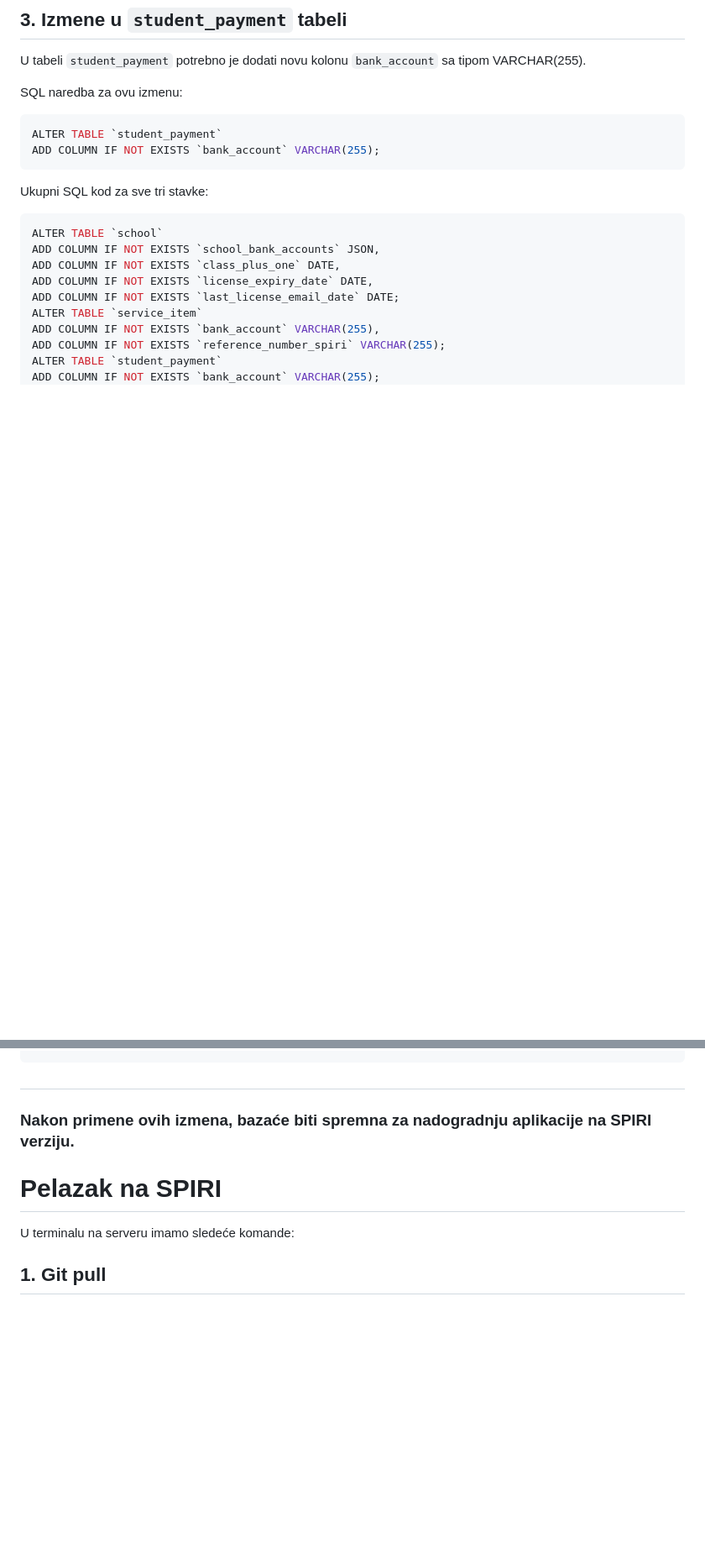
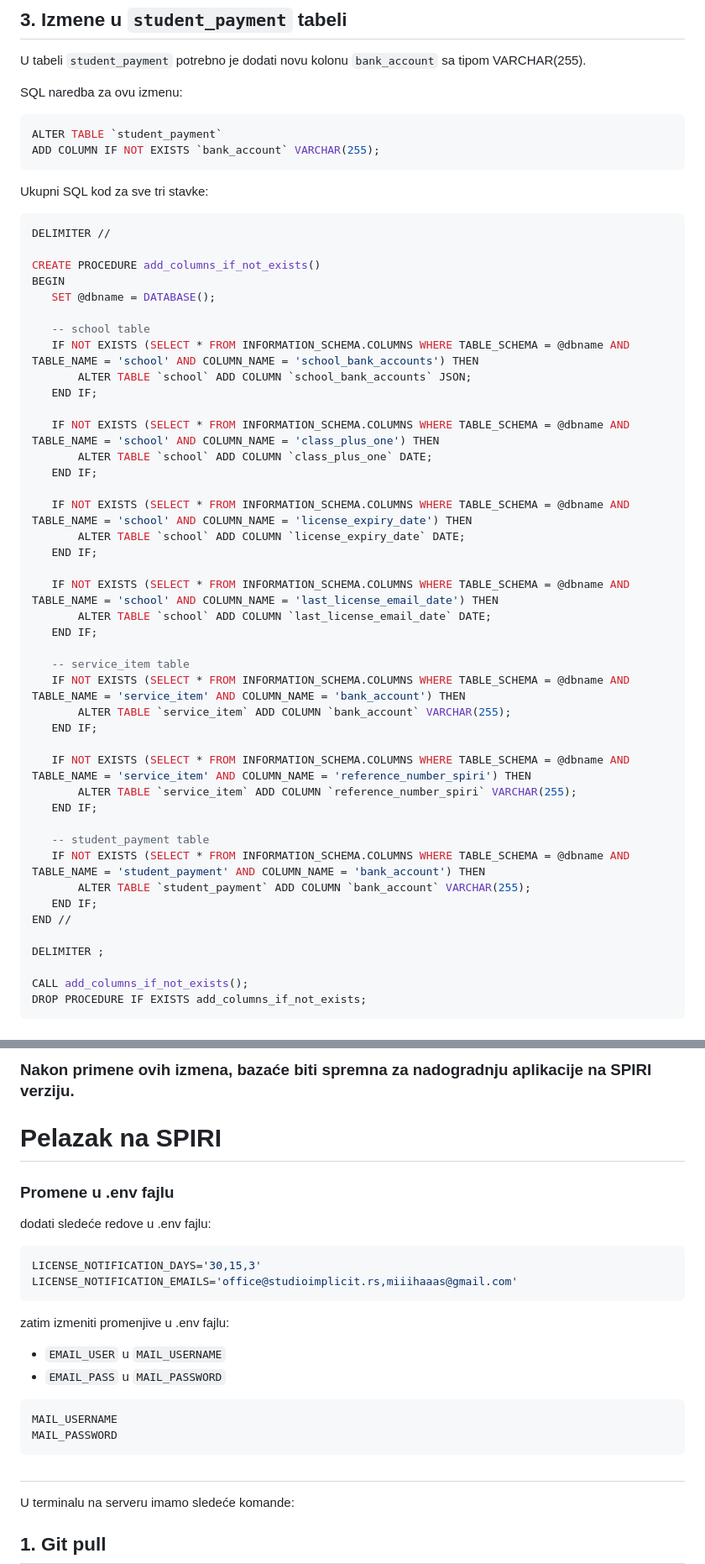
Before and after one commit to miiihaaas/OneTouch, a Markdown page: Upustvo_MYSQL_prelazak_na_SPIRI.md, 2 parts joined by grey strips. Shown at 84% size. Drawn GitHub-style; blank space fills up the shorter version.

Commit message:
ažurirano upustvo

````diff
--- a/Upustvo_MYSQL_prelazak_na_SPIRI.md
+++ b/Upustvo_MYSQL_prelazak_na_SPIRI.md
@@ -45,13 +45,47 @@ ADD COLUMN IF NOT EXISTS `bank_account` VARCHAR(255);
 ```
 Ukupni SQL kod za sve tri stavke:
 ```sql
-ALTER TABLE `school`
-ADD COLUMN IF NOT EXISTS `school_bank_accounts` JSON,
-ADD COLUMN IF NOT EXISTS `class_plus_one` DATE,
-ADD COLUMN IF NOT EXISTS `license_expiry_date` DATE,
-ADD COLUMN IF NOT EXISTS `last_license_email_date` DATE;
-ALTER TABLE `service_item`
-ADD COLUMN IF NOT EXISTS `bank_account` VARCHAR(255),
-ADD COLUMN IF NOT EXISTS `reference_number_spiri` VARCHAR(255);
-ALTER TABLE `student_payment`
-ADD COLUMN IF NOT EXISTS `bank_account` VARCHAR(255);
+DELIMITER //
+
+CREATE PROCEDURE add_columns_if_not_exists()
+BEGIN
+   SET @dbname = DATABASE();
+
+   -- school table
+   IF NOT EXISTS (SELECT * FROM INFORMATION_SCHEMA.COLUMNS WHERE TABLE_SCHEMA = @dbname AND TABLE_NAME = 'school' AND COLUMN_NAME = 'school_bank_accounts') THEN
+       ALTER TABLE `school` ADD COLUMN `school_bank_accounts` JSON;
+   END IF;
+
+   IF NOT EXISTS (SELECT * FROM INFORMATION_SCHEMA.COLUMNS WHERE TABLE_SCHEMA = @dbname AND TABLE_NAME = 'school' AND COLUMN_NAME = 'class_plus_one') THEN
+       ALTER TABLE `school` ADD COLUMN `class_plus_one` DATE;
+   END IF;
+
+   IF NOT EXISTS (SELECT * FROM INFORMATION_SCHEMA.COLUMNS WHERE TABLE_SCHEMA = @dbname AND TABLE_NAME = 'school' AND COLUMN_NAME = 'license_expiry_date') THEN
+       ALTER TABLE `school` ADD COLUMN `license_expiry_date` DATE;
+   END IF;
+
+   IF NOT EXISTS (SELECT * FROM INFORMATION_SCHEMA.COLUMNS WHERE TABLE_SCHEMA = @dbname AND TABLE_NAME = 'school' AND COLUMN_NAME = 'last_license_email_date') THEN
+       ALTER TABLE `school` ADD COLUMN `last_license_email_date` DATE;
+   END IF;
+
+   -- service_item table
+   IF NOT EXISTS (SELECT * FROM INFORMATION_SCHEMA.COLUMNS WHERE TABLE_SCHEMA = @dbname AND TABLE_NAME = 'service_item' AND COLUMN_NAME = 'bank_account') THEN
+       ALTER TABLE `service_item` ADD COLUMN `bank_account` VARCHAR(255);
+   END IF;
+
+   IF NOT EXISTS (SELECT * FROM INFORMATION_SCHEMA.COLUMNS WHERE TABLE_SCHEMA = @dbname AND TABLE_NAME = 'service_item' AND COLUMN_NAME = 'reference_number_spiri') THEN
+       ALTER TABLE `service_item` ADD COLUMN `reference_number_spiri` VARCHAR(255);
+   END IF;
+
+   -- student_payment table
+   IF NOT EXISTS (SELECT * FROM INFORMATION_SCHEMA.COLUMNS WHERE TABLE_SCHEMA = @dbname AND TABLE_NAME = 'student_payment' AND COLUMN_NAME = 'bank_account') THEN
+       ALTER TABLE `student_payment` ADD COLUMN `bank_account` VARCHAR(255);
+   END IF;
+END //
+
+DELIMITER ;
+
+CALL add_columns_if_not_exists();
+DROP PROCEDURE IF EXISTS add_columns_if_not_exists;
+```
+
@@ -58,8 +170,25 @@ ADD COLUMN IF NOT EXISTS `bank_account` VARCHAR(255);
+#
+
+
+### Nakon primene ovih izmena, bazaće biti spremna za nadogradnju aplikacije na SPIRI verziju.
+# Pelazak na SPIRI
+
+### Promene u .env fajlu
+dodati sledeće redove u .env fajlu:
+```bash
+LICENSE_NOTIFICATION_DAYS='30,15,3'
+LICENSE_NOTIFICATION_EMAILS='office@studioimplicit.rs,miiihaaas@gmail.com'
+```
+zatim izmeniti promenjive u .env fajlu:
+* `EMAIL_USER` u `MAIL_USERNAME`
+* `EMAIL_PASS` u `MAIL_PASSWORD`
+
+```bash
+MAIL_USERNAME
+MAIL_PASSWORD
 ```
 #
 
-### Nakon primene ovih izmena, bazaće biti spremna za nadogradnju aplikacije na SPIRI verziju.
-# Pelazak na SPIRI
 U terminalu na serveru imamo sledeće komande:
 ## 1. Git pull
 ```bash
````
Also changed, not shown: other parts of Upustvo_MYSQL_prelazak_na_SPIRI.md (+78 -0 lines).
